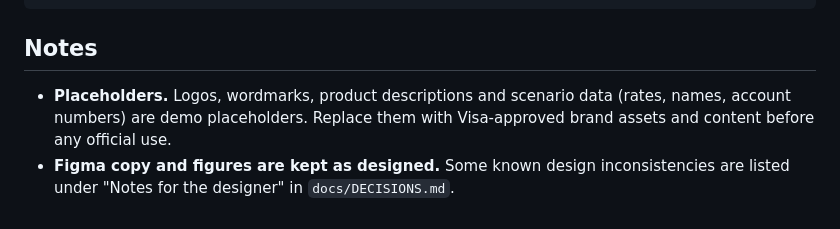
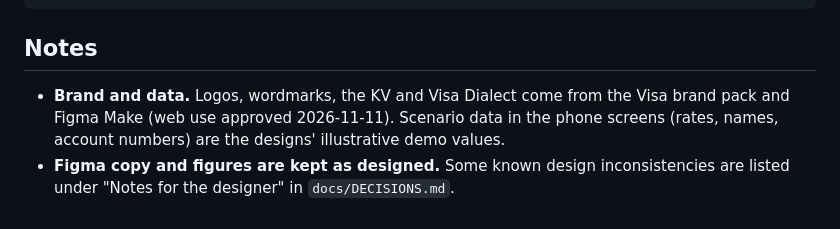
Before and after one commit to NoatToan/vd-booth-demo, a Markdown page: README.md, the part around the change. Drawn GitHub-style.

Commit message:
README: brand assets are the approved Visa pack, not placeholders
Co-Authored-By: Claude Opus 5.5 (1M context) <noreply@anthropic.com>
Claude-Session: https://claude.ai/code/session_01QWMS6JHjNLutGh8wcYbu79

```diff
--- a/README.md
+++ b/README.md
@@ -153,5 +153,5 @@ docs/                         # workflow, decisions, implementation plan, verify
 
 ## Notes
 
-- **Placeholders.** Logos, wordmarks, product descriptions and scenario data (rates, names, account numbers) are demo placeholders. Replace them with Visa-approved brand assets and content before any official use.
+- **Brand and data.** Logos, wordmarks, the KV and Visa Dialect come from the Visa brand pack and Figma Make (web use approved 2026-11-11). Scenario data in the phone screens (rates, names, account numbers) are the designs' illustrative demo values.
 - **Figma copy and figures are kept as designed.** Some known design inconsistencies are listed under "Notes for the designer" in `docs/DECISIONS.md`.
```
